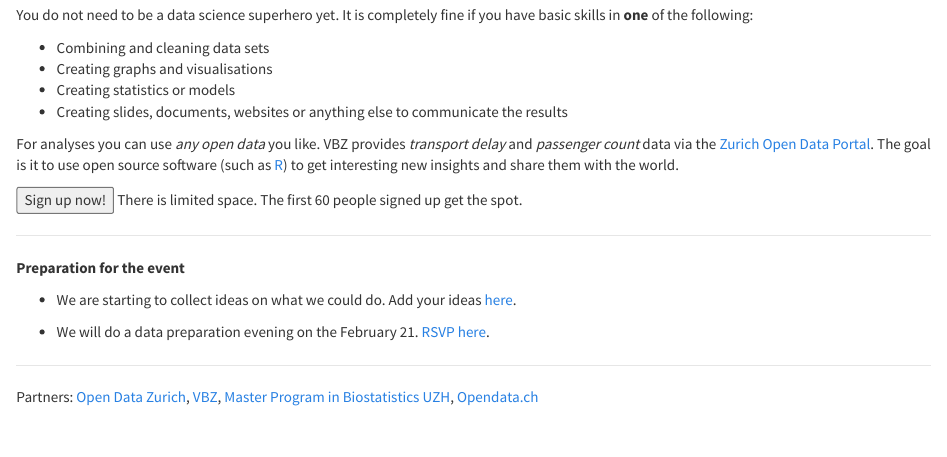
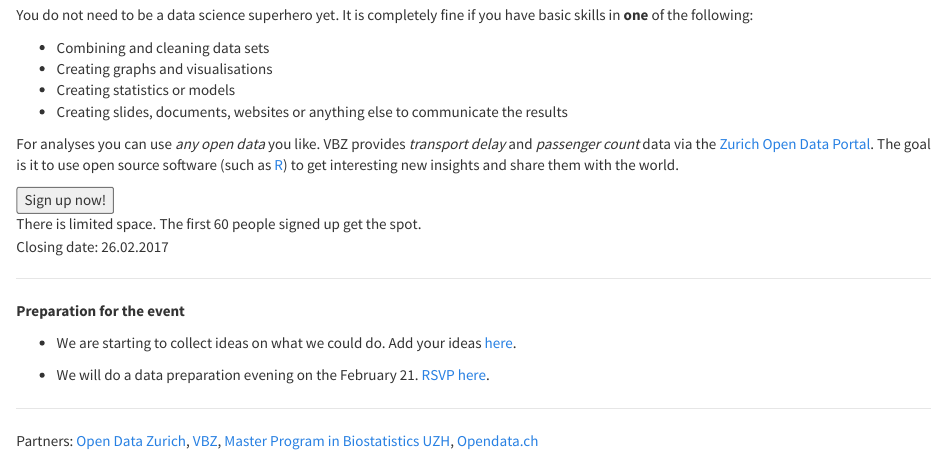
Before and after one commit to Zurich-R-User-Group/Zurich-R-User-Group.github.io, an R Markdown document (hackathon.Rmd): the page in a window 1100 px wide, from 360 px down. The pictures show the output file hackathon.html that the author committed with the source, opened offline; library style sheets and scripts come from the installed R packages.

Commit message:
deadline

```diff
--- a/hackathon.Rmd
+++ b/hackathon.Rmd
@@ -41,6 +41,7 @@ get interesting new insights and share them with the world.
 
 <input type="button" onclick="location.href='https://docs.google.com/forms/d/e/1FAIpQLScX3UngiEGdmymcrbj8Wvpcw0vtDynJyekyWLYCP5qodzAPqg/viewform';" value="Sign up now!" />
 There is limited space. The first 60 people signed up get the spot.
+Closing date: 26.02.2017
 
 
 ----
```
Also changed, not shown: hackathon.html.
